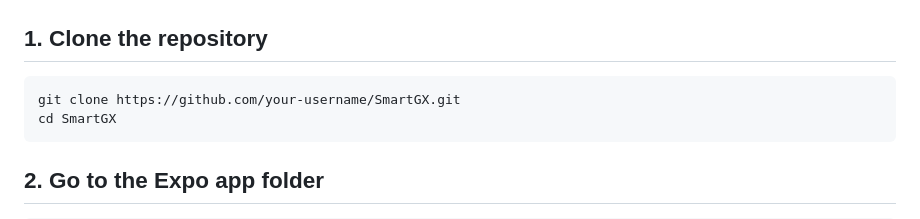
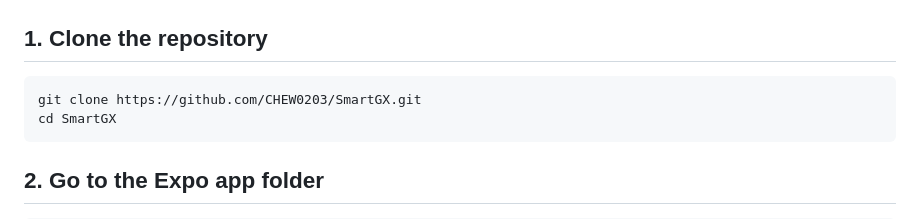
Before and after one commit to CHEW0203/SmartGX, a Markdown page: README.md, the part around the change. GitHub-like rendering.

Commit message:
Update repository URL in README

````diff
--- a/README.md
+++ b/README.md
@@ -214,7 +214,7 @@ You need to configure both if you want to test the full AI experience.
 ## 1. Clone the repository
 
 ```bash
-git clone https://github.com/your-username/SmartGX.git
+git clone https://github.com/CHEW0203/SmartGX.git
 cd SmartGX
 ```
 
````
